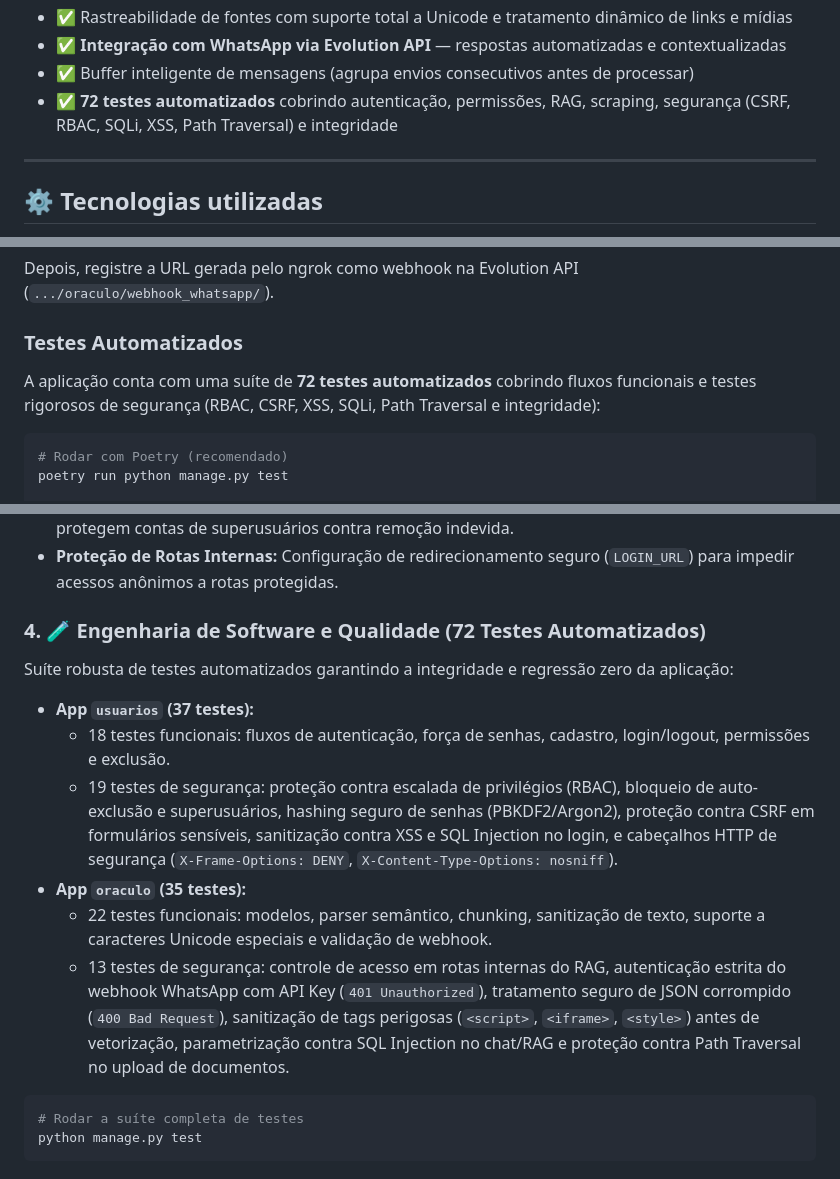
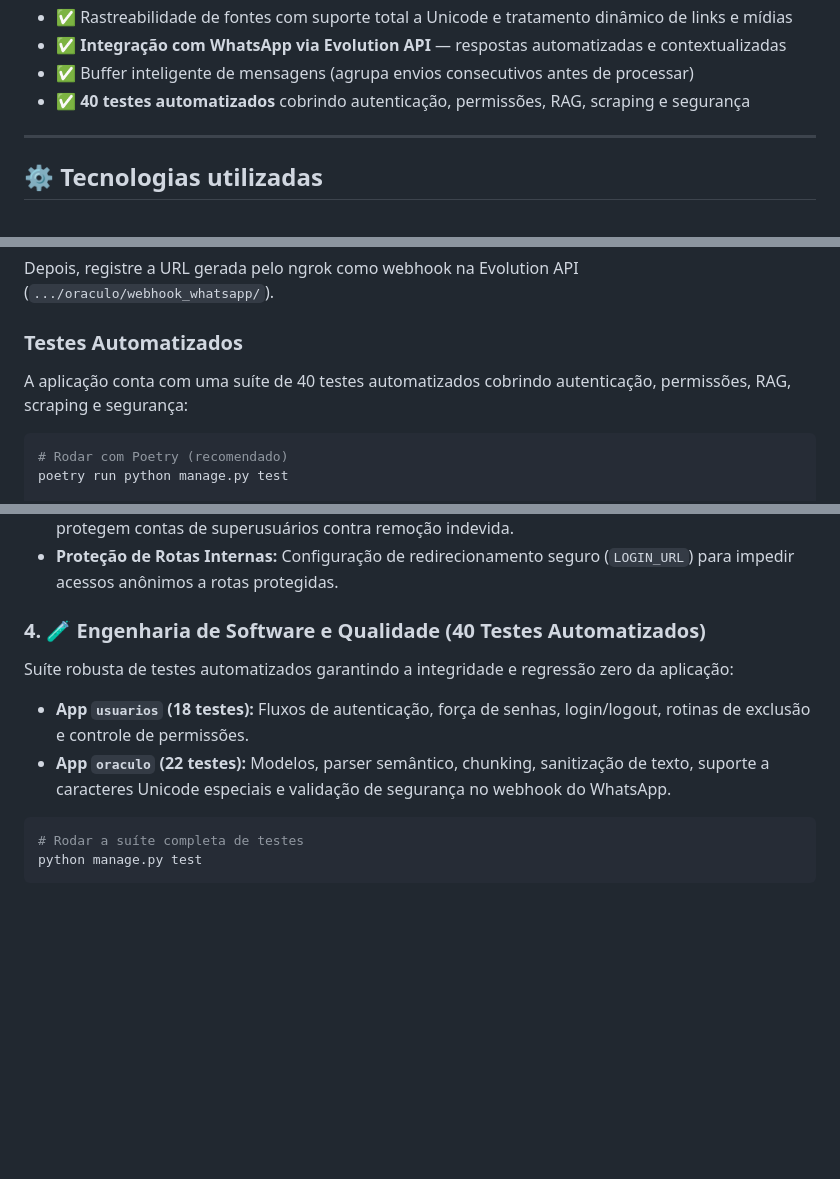
Before and after one commit to Johnny-Duart/Oraculo_IA, a Markdown page: README.md, 3 parts joined by grey strips. Rendered like a GitHub page; blank space fills up the shorter version.

Commit message:
docs: integra demonstracao visual ao README e ajusta suite para 40 testes

````diff
--- a/README.md
+++ b/README.md
@@ -34,7 +34,7 @@ A proposta é simular um sistema real de IA corporativa, onde usuários treinam
 - ✅ Rastreabilidade de fontes com suporte total a Unicode e tratamento dinâmico de links e mídias
 - ✅ **Integração com WhatsApp via Evolution API** — respostas automatizadas e contextualizadas
 - ✅ Buffer inteligente de mensagens (agrupa envios consecutivos antes de processar)
-- ✅ **72 testes automatizados** cobrindo autenticação, permissões, RAG, scraping, segurança (CSRF, RBAC, SQLi, XSS, Path Traversal) e integridade
+- ✅ **40 testes automatizados** cobrindo autenticação, permissões, RAG, scraping e segurança
 
 ---
 
@@ -151,7 +151,7 @@ Depois, registre a URL gerada pelo ngrok como webhook na Evolution API (`.../ora
 
 ### Testes Automatizados
 
-A aplicação conta com uma suíte de **72 testes automatizados** cobrindo fluxos funcionais e testes rigorosos de segurança (RBAC, CSRF, XSS, SQLi, Path Traversal e integridade):
+A aplicação conta com uma suíte de 40 testes automatizados cobrindo autenticação, permissões, RAG, scraping e segurança:
 
 ```bash
 # Rodar com Poetry (recomendado)
@@ -180,14 +180,10 @@ python manage.py test
 * **Travas de Segurança:** Regras de integridade que bloqueiam auto-exclusão da própria conta e protegem contas de superusuários contra remoção indevida.
 * **Proteção de Rotas Internas:** Configuração de redirecionamento seguro (`LOGIN_URL`) para impedir acessos anônimos a rotas protegidas.
 
-### 4. 🧪 Engenharia de Software e Qualidade (72 Testes Automatizados)
+### 4. 🧪 Engenharia de Software e Qualidade (40 Testes Automatizados)
 Suíte robusta de testes automatizados garantindo a integridade e regressão zero da aplicação:
-* **App `usuarios` (37 testes):**
-  - 18 testes funcionais: fluxos de autenticação, força de senhas, cadastro, login/logout, permissões e exclusão.
-  - 19 testes de segurança: proteção contra escalada de privilégios (RBAC), bloqueio de auto-exclusão e superusuários, hashing seguro de senhas (PBKDF2/Argon2), proteção contra CSRF em formulários sensíveis, sanitização contra XSS e SQL Injection no login, e cabeçalhos HTTP de segurança (`X-Frame-Options: DENY`, `X-Content-Type-Options: nosniff`).
-* **App `oraculo` (35 testes):**
-  - 22 testes funcionais: modelos, parser semântico, chunking, sanitização de texto, suporte a caracteres Unicode especiais e validação de webhook.
-  - 13 testes de segurança: controle de acesso em rotas internas do RAG, autenticação estrita do webhook WhatsApp com API Key (`401 Unauthorized`), tratamento seguro de JSON corrompido (`400 Bad Request`), sanitização de tags perigosas (`<script>`, `<iframe>`, `<style>`) antes de vetorização, parametrização contra SQL Injection no chat/RAG e proteção contra Path Traversal no upload de documentos.
+* **App `usuarios` (18 testes):** Fluxos de autenticação, força de senhas, login/logout, rotinas de exclusão e controle de permissões.
+* **App `oraculo` (22 testes):** Modelos, parser semântico, chunking, sanitização de texto, suporte a caracteres Unicode especiais e validação de segurança no webhook do WhatsApp.
 
 ```bash
 # Rodar a suíte completa de testes
````
